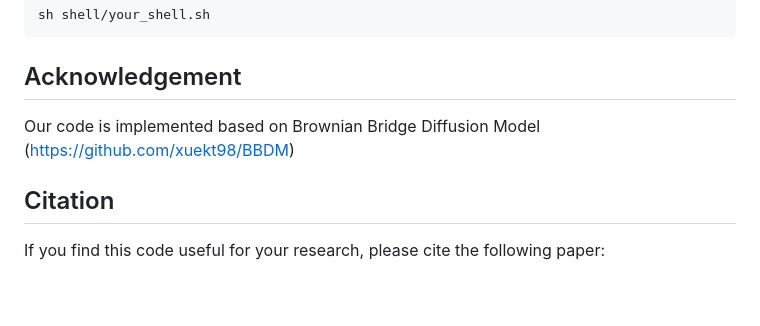
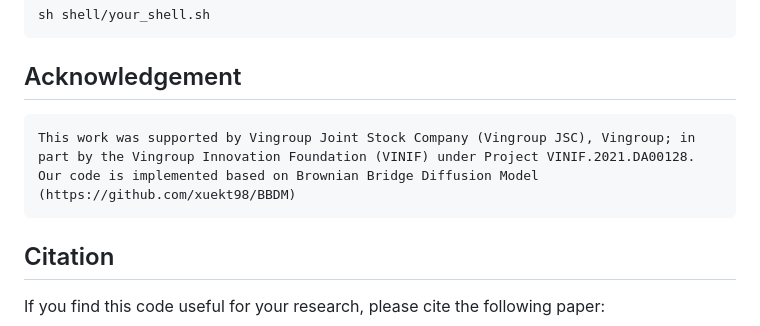
Before and after one commit to shravan-18/CPDM, a Markdown page: README.md, the part around the change. GitHub-like rendering; blank space fills up the shorter version.

````diff
--- a/README.md
+++ b/README.md
@@ -56,7 +56,10 @@ sh shell/your_shell.sh
 ```
 
 ## Acknowledgement
+```
+This work was supported by Vingroup Joint Stock Company (Vingroup JSC), Vingroup; in part by the Vingroup Innovation Foundation (VINIF) under Project VINIF.2021.DA00128.
 Our code is implemented based on Brownian Bridge Diffusion Model (https://github.com/xuekt98/BBDM)
+```
 
 ## Citation
 If you find this code useful for your research, please cite the following paper:
````
